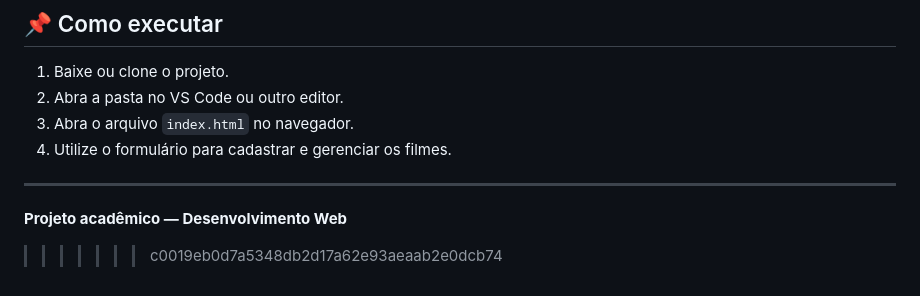
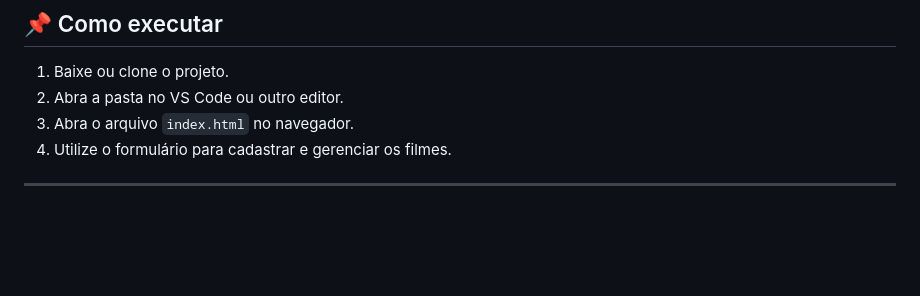
Before and after one commit to DEVguedes1/Catalogo_Filmes, a Markdown page: README.md, the part around the change. GitHub-like rendering; blank space fills up the shorter version.

Commit message:
Update README to remove project description
Removed project description from README.

```diff
--- a/README.md
+++ b/README.md
@@ -137,5 +137,3 @@ implementação das operações CRUD com JavaScript.
 4. Utilize o formulário para cadastrar e gerenciar os filmes.
 
 ---
-**Projeto acadêmico — Desenvolvimento Web**
->>>>>>> c0019eb0d7a5348db2d17a62e93aeaab2e0dcb74
```
